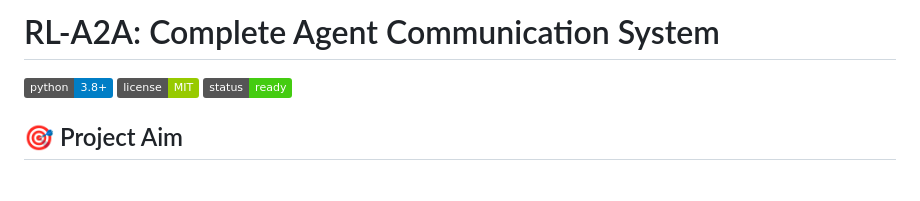
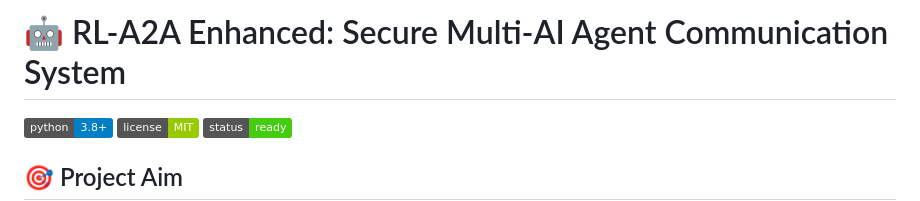
Before and after one commit to KunjShah95/RL-A2A, a Markdown page: README.md, the part around the change. Drawn GitHub-style; badges without logos; blank space fills up the shorter version.

Commit message:
Update README with enhanced features and security improvements

```diff
--- a/README.md
+++ b/README.md
@@ -1,4 +1,4 @@
-# RL-A2A: Complete Agent Communication System
+# 🤖 RL-A2A Enhanced: Secure Multi-AI Agent Communication System
 
 ![Python](https://img.shields.io/badge/python-3.8+-blue.svg) ![License](https://img.shields.io/badge/license-MIT-green.svg) ![Status](https://img.shields.io/badge/status-ready-brightgreen.svg)
 
```
